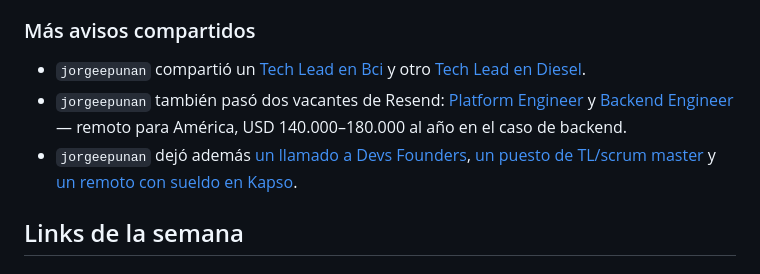
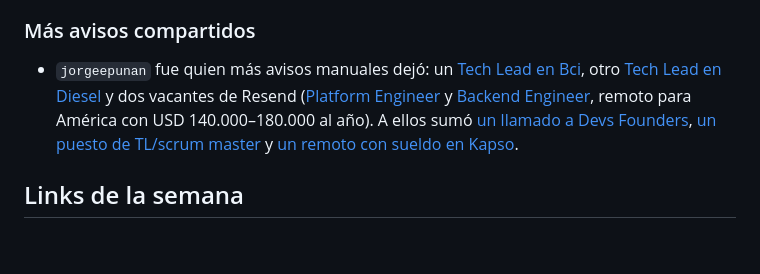
Before and after one commit to devschile/semanario, a Markdown page: ediciones/2026-10-25/resumen.md, the part around the change. GitHub-like rendering; blank space fills up the shorter version.

Commit message:
Ajustes edición 2026-10-25: unifica los avisos de jorgeepunan en una frase

```diff
--- a/ediciones/2026-10-25/resumen.md
+++ b/ediciones/2026-10-25/resumen.md
@@ -19,9 +19,7 @@ El martes `nicolasgomezespejo` sumó las pegas de [trabajoremoto.cl](https://tra
 
 ### Más avisos compartidos
 
-- `jorgeepunan` compartió un [Tech Lead en Bci](https://trabajaenbci.cl/offers/proceso/39071) y otro [Tech Lead en Diesel](https://www.linkedin.com/jobs/view/4477316168/).
-- `jorgeepunan` también pasó dos vacantes de Resend: [Platform Engineer](https://resend.com/careers/a9fc1d02-cace-4be9-8d3d-16f4fb137b39) y [Backend Engineer](https://resend.com/careers/df2fe05d-87ca-4e87-a66d-50bb2c9c4859) — remoto para América, USD 140.000–180.000 al año en el caso de backend.
-- `jorgeepunan` dejó además [un llamado a Devs Founders](https://lnkd.in/p/dinncHJA), [un puesto de TL/scrum master](https://www.linkedin.com/jobs/view/4482126642/) y [un remoto con sueldo en Kapso](https://kapso.com/careers/3b31350e-4c1b-46bc-94fd-e2d40cb63a16).
+- `jorgeepunan` fue quien más avisos manuales dejó: un [Tech Lead en Bci](https://trabajaenbci.cl/offers/proceso/39071), otro [Tech Lead en Diesel](https://www.linkedin.com/jobs/view/4477316168/) y dos vacantes de Resend ([Platform Engineer](https://resend.com/careers/a9fc1d02-cace-4be9-8d3d-16f4fb137b39) y [Backend Engineer](https://resend.com/careers/df2fe05d-87ca-4e87-a66d-50bb2c9c4859), remoto para América con USD 140.000–180.000 al año). A ellos sumó [un llamado a Devs Founders](https://lnkd.in/p/dinncHJA), [un puesto de TL/scrum master](https://www.linkedin.com/jobs/view/4482126642/) y [un remoto con sueldo en Kapso](https://kapso.com/careers/3b31350e-4c1b-46bc-94fd-e2d40cb63a16).
 
 ## Links de la semana
 
```
